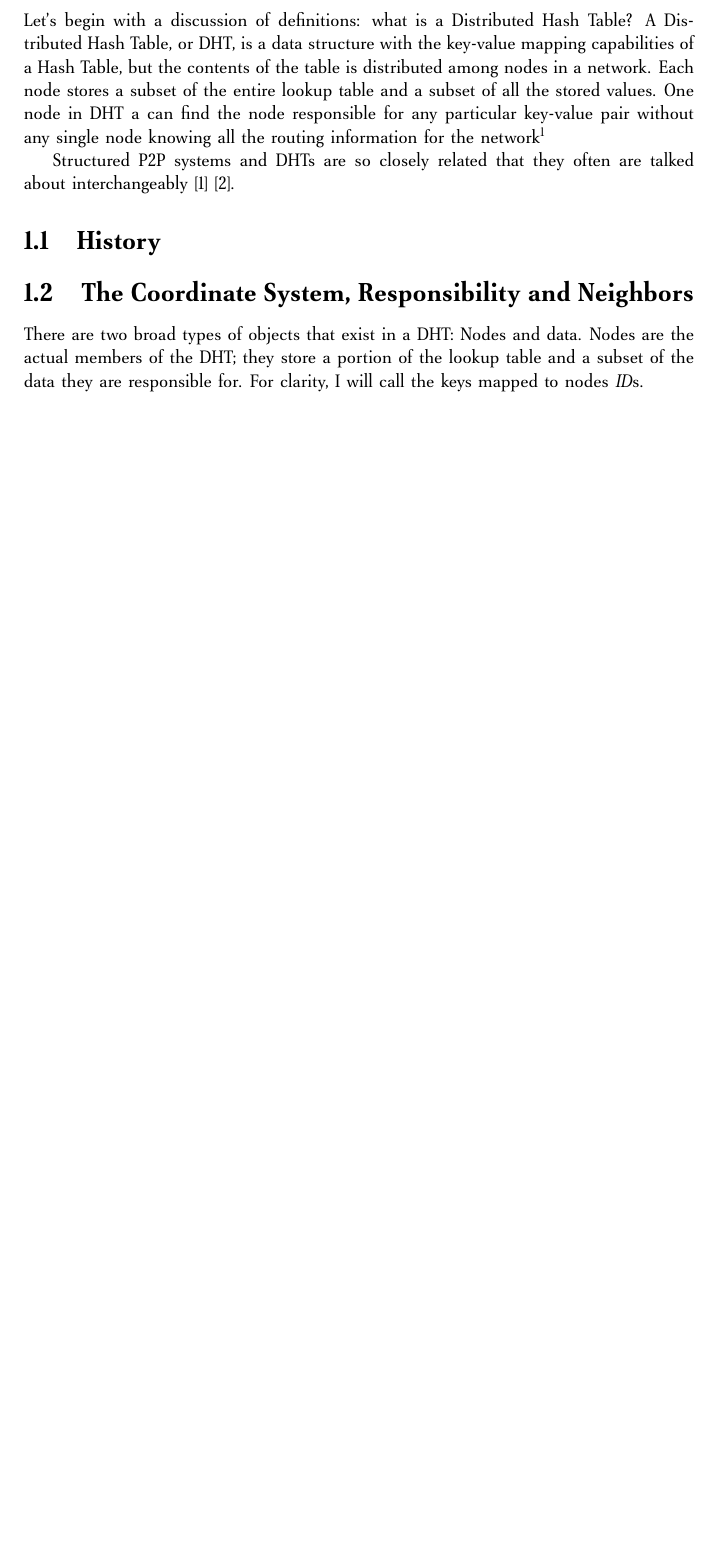
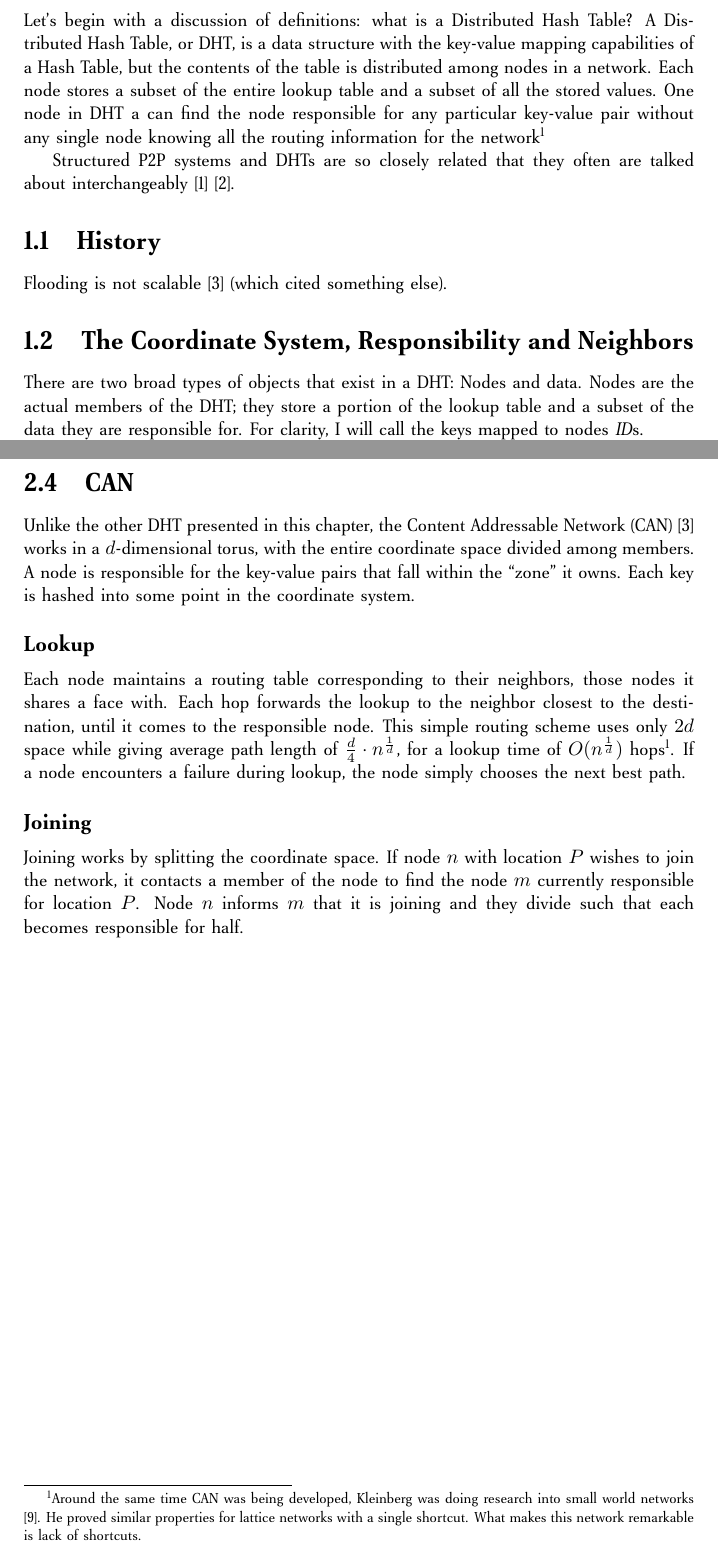
Before and after one commit to abrosen/notes, a LaTeX thesis (summaries/dht.tex): part of page 4 of 23 before the commit and two parts of pages 4 and 13 of 23 after it, the two joined at a grey line, cut so that both start at the same text, the shorter picture padded with empty space. Compiled offline with pdfLaTeX.

Commit message:
And CAN is going well

```diff
--- a/summaries/dht.tex
+++ b/summaries/dht.tex
@@ -36,7 +36,7 @@ Structured P2P systems and DHTs are so closely related that they often are talke
 
 \section{History}
 
-
+Flooding is not scalable \cite{can} (which cited something else).
 \section{The Coordinate System, Responsibility and Neighbors}
 
 
@@ -298,6 +297,21 @@ Each node maintains a table of $m$ shortcuts to other peers, called the finger t
 
 As nodes enter and leave the ring, the nodes use their maintenance procedures to guide them into the right place and repair any links with failed nodes.  Full details on Chord's maintenance cycle are beyond the scope of this paper and can be found here \cite{chord}.
 
+\section{CAN}
+Unlike the other DHT presented in this chapter, the Content Addressable Network (CAN) \cite{can} works in a $d$-dimensional torus, with the entire coordinate space divided among members.
+A node is responsible for the key-value pairs that fall within the ``zone'' it owns.
+Each key is hashed into some point in the coordinate system.
+
+\subsection*{Lookup}
+Each node maintains a routing table corresponding to their neighbors, those nodes it shares a face with.
+Each hop forwards the lookup to the neighbor closest to the destination, until it comes to the responsible node.
+This simple routing scheme uses only $ 2d$ space while giving average path length of $\frac{d}{4}\cdot n^{\frac{1}{d}}$, for a lookup time of $O(n^{\frac{1}{d}})$ hops\footnote{Around the same time CAN was being developed, Kleinberg was doing research into small world networks \cite{kleinberg2000small}.  He proved similar properties for lattice networks with a single shortcut.  What makes this network remarkable is lack of shortcuts.}.
+If a node encounters a failure during lookup, the node simply chooses the next best path.
+
+\subsection*{Joining}
+Joining works by splitting the coordinate space.
+If node $n$ with location $P$ wishes to join the network, it contacts a member of the node to find the node $m$ currently responsible for location $P$.
+Node $n$ informs $m$ that it is joining and they divide such that each becomes responsible for half.
 
 
 \chapter{Kademlia and the XOR Metric}
```
Also changed, not shown: summaries/dht.pdf, summaries/dht.tex (3 more changed lines).
